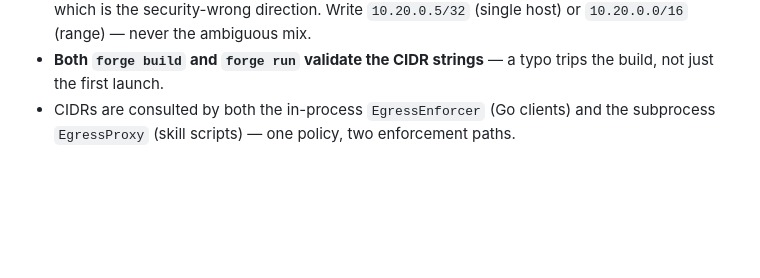
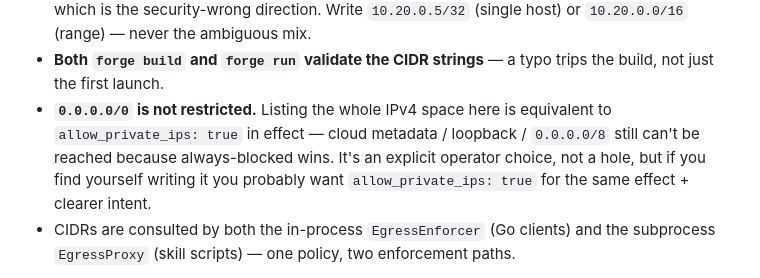
Before and after one commit to initializ/forge, a Markdown page: docs/security/egress-control.md, the part around the change. GitHub-like rendering; blank space fills up the shorter version.

Commit message:
docs(security): note the 0.0.0.0/0 aside in allowed_private_cidrs (#348)

```diff
--- a/docs/security/egress-control.md
+++ b/docs/security/egress-control.md
@@ -130,6 +130,7 @@ Invariants (checked by tests):
 - **`allow_private_ips: true` supersedes** the CIDR list — the boolean means "all private allowed" and the list is redundant. A warning in that case is a good future addition, but the effective policy is safe (superset).
 - **Invalid CIDR strings fail at config-load time**, not at first dial. `Resolve()` validates each entry via `net.ParseCIDR`; bare IPs (missing `/mask`) are rejected because the config intent is range-level exemption. **Non-canonical entries with host bits set** (e.g. `10.20.0.5/16`) are also rejected — Go's `net.ParseCIDR` silently masks those to the network (widening from a single host to a /16), which is the security-wrong direction. Write `10.20.0.5/32` (single host) or `10.20.0.0/16` (range) — never the ambiguous mix.
 - **Both `forge build` and `forge run` validate the CIDR strings** — a typo trips the build, not just the first launch.
+- **`0.0.0.0/0` is not restricted.** Listing the whole IPv4 space here is equivalent to `allow_private_ips: true` in effect — cloud metadata / loopback / `0.0.0.0/8` still can't be reached because always-blocked wins. It's an explicit operator choice, not a hole, but if you find yourself writing it you probably want `allow_private_ips: true` for the same effect + clearer intent.
 - CIDRs are consulted by both the in-process `EgressEnforcer` (Go clients) and the subprocess `EgressProxy` (skill scripts) — one policy, two enforcement paths.
 
 Companion feature for #337: raw-TCP egress (databases, message brokers) requires this narrow-private mechanism to be reachable in the first place. Landing the CIDR allowlist first (this PR) unblocks the SOCKS5-based TCP path (follow-up PR) without opening RFC 1918 wholesale.
```
